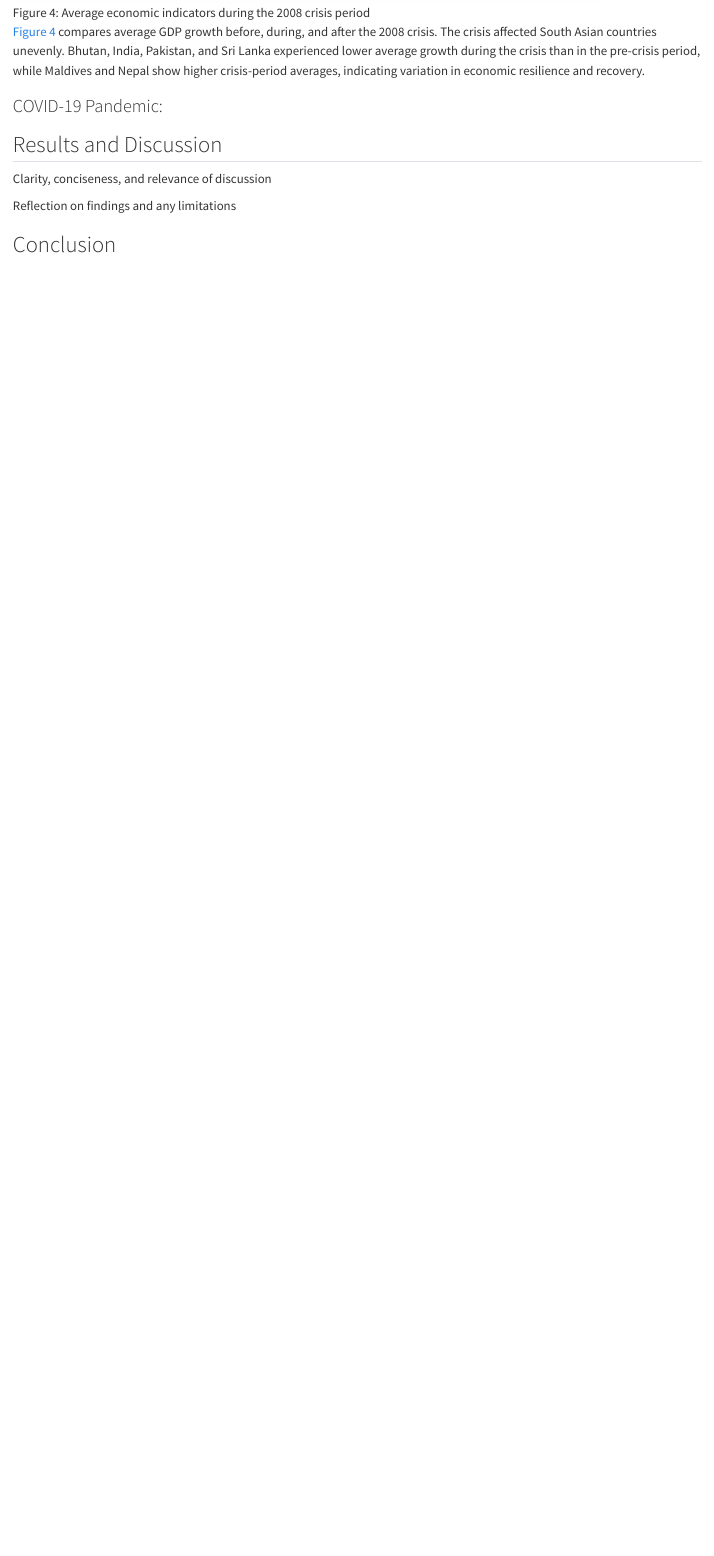
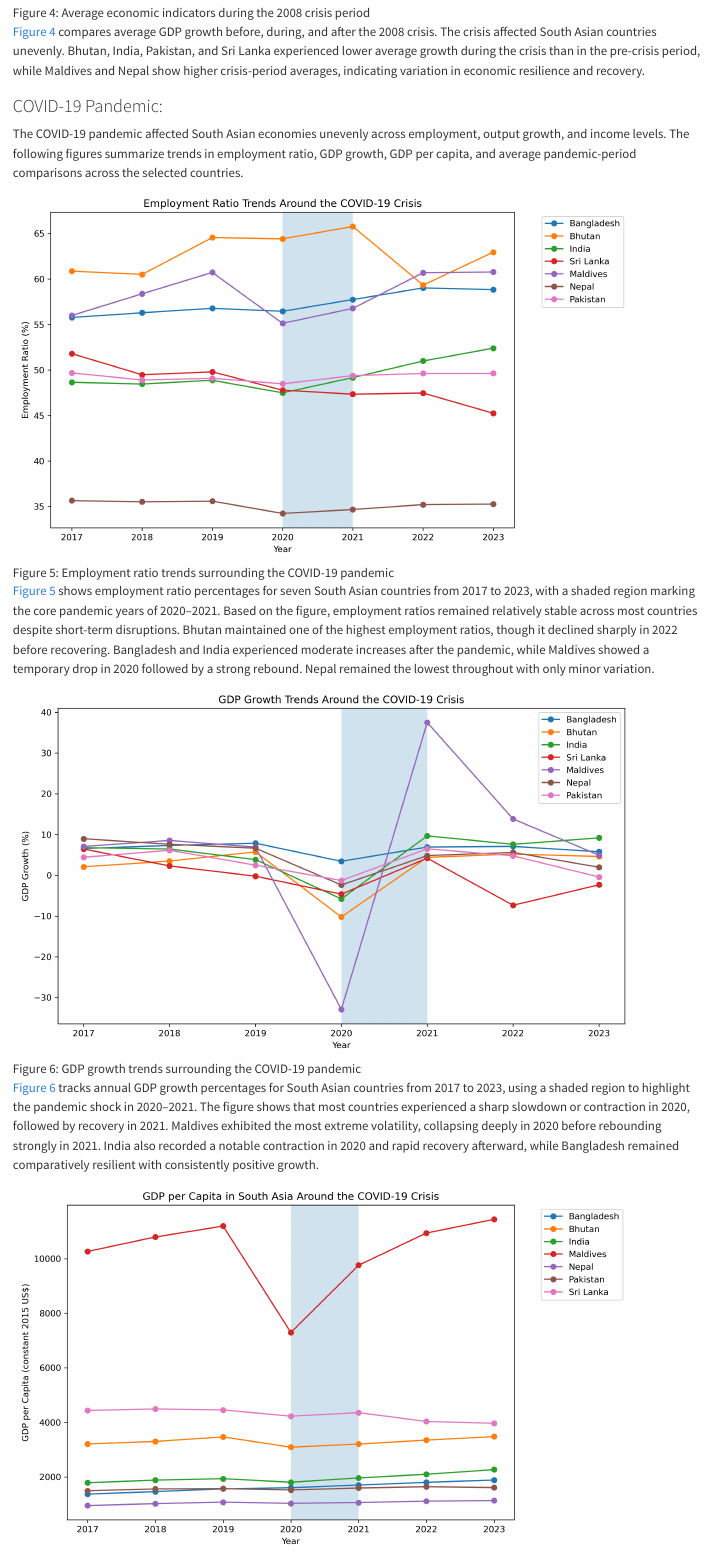
Before and after one commit to chris-tinad/DATASCI350_finalproject_group2, a Quarto document (Report.qmd): the page in a window 1100 px wide, from 3910 px down. Rendered offline with R 4.5, knitr and Pandoc in place of Quarto, with nearby package versions.

Commit message:
Added plots onto report

```diff
--- a/Report.qmd
+++ b/Report.qmd
@@ -60,3 +60,12 @@
 
 ### COVID-19 Pandemic:
 
+The COVID-19 pandemic affected South Asian economies unevenly across employment, output growth, and income levels. The following figures summarize trends in employment ratio, GDP growth, GDP per capita, and average pandemic-period comparisons across the selected countries.
+
+![Employment ratio trends surrounding the COVID-19 pandemic](figures/employment_ratio_covid.png){#fig-employment-covid fig-align="center" width="90%"}
+
+@fig-employment-covid shows employment ratio percentages for seven South Asian countries from 2017 to 2023, with a shaded region marking the core pandemic years of 2020–2021. Based on the figure, employment ratios remained relatively stable across most countries despite short-term disruptions. Bhutan maintained one of the highest employment ratios, though it declined sharply in 2022 before recovering. Bangladesh and India experienced moderate increases after the pandemic, while Maldives showed a temporary drop in 2020 followed by a strong rebound. Nepal remained the lowest throughout with only minor variation.
+
+![GDP growth trends surrounding the COVID-19 pandemic](figures/gdp_growth_covid.png){#fig-gdpgrowth-covid fig-align="center" width="90%"}
+
+@fig-gdpgrowth-covid tracks annual GDP growth percentages for South Asian countries from 2017 to 2023, using a shaded region to highlight the pandemic shock in 2020–2021. The figure shows that most countries experienced a sharp slowdown or contraction in 2020, followed by recovery in 2021. Maldives exhibited the most extreme volatility, collapsing deeply in 2020 before rebounding strongly in 2021. India also recorded a notable contraction in 2020 and rapid recovery afterward, while Bangladesh remained comparatively resilient with consistently positive growth.
```
Also changed, not shown: Report.qmd (9 more changed lines).
